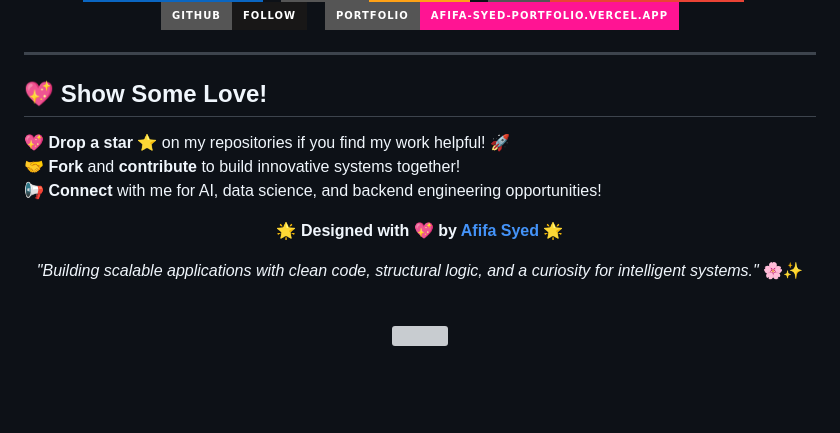
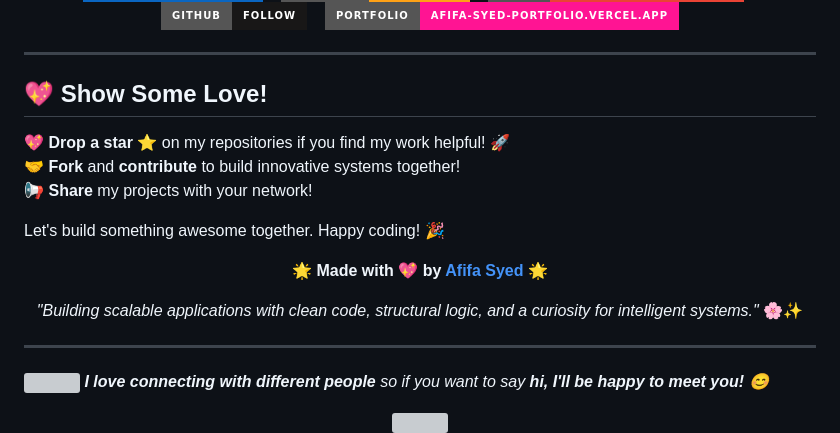
Before and after one commit to afifasyed123/afifasyed123, a Markdown page: README.md, the part around one of its changes. Drawn GitHub-style; badges without logos; blank space fills up the shorter version; grey boxes are pictures that could not be loaded.

```diff
--- a/README.md
+++ b/README.md
@@ -378,20 +380,24 @@ Milestones:
 
 ---
 
-## 💖 Show Some Love!
+## 💖 **Show Some Love!**
 
 💖 **Drop a star** ⭐ on my repositories if you find my work helpful! 🚀
 🤝 **Fork** and **contribute** to build innovative systems together!
-📢 **Connect** with me for AI, data science, and backend engineering opportunities!
+📢 **Share** my projects with your network!
+
+Let's build something awesome together. Happy coding! 🎉
 
 <div align="center">
 
-**🌟 Designed with 💖 by [Afifa Syed](https://github.com/afifasyed123) 🌟**
+**🌟 Made with 💖 by [Afifa Syed](https://github.com/afifasyed123) 🌟**
 
 *"Building scalable applications with clean code, structural logic, and a curiosity for intelligent systems."* 🌸✨
 
 </div>
 
-<br/>
+---
+
+<img src="https://media.giphy.com/media/LnQjpWaON8nhr21vNW/giphy.gif" width="60"> <em><b>I love connecting with different people</b> so if you want to say <b>hi, I'll be happy to meet you!</b> 😊</em>
 
 <div align="center">
```
Also changed, not shown: other parts of README.md (+8 -4 lines).
